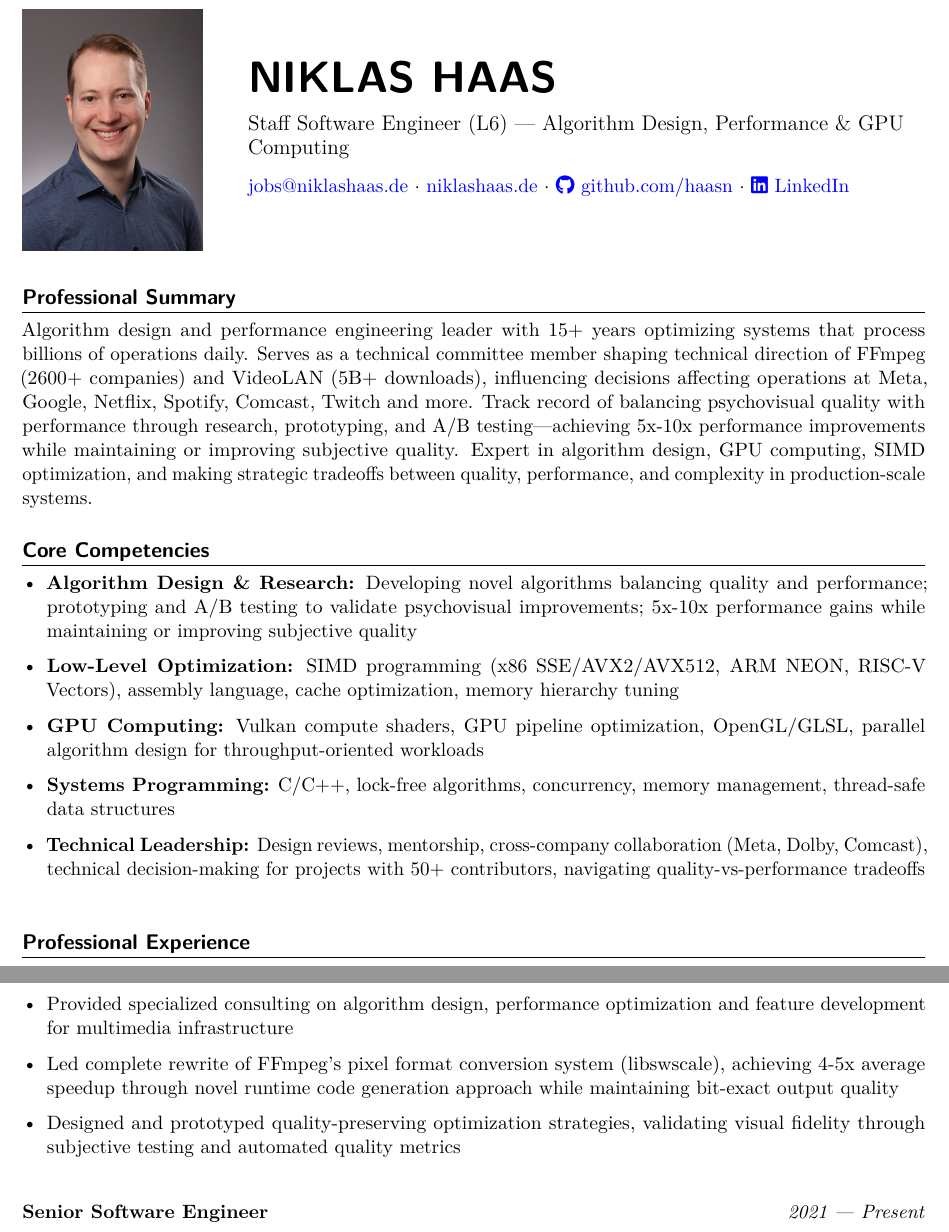
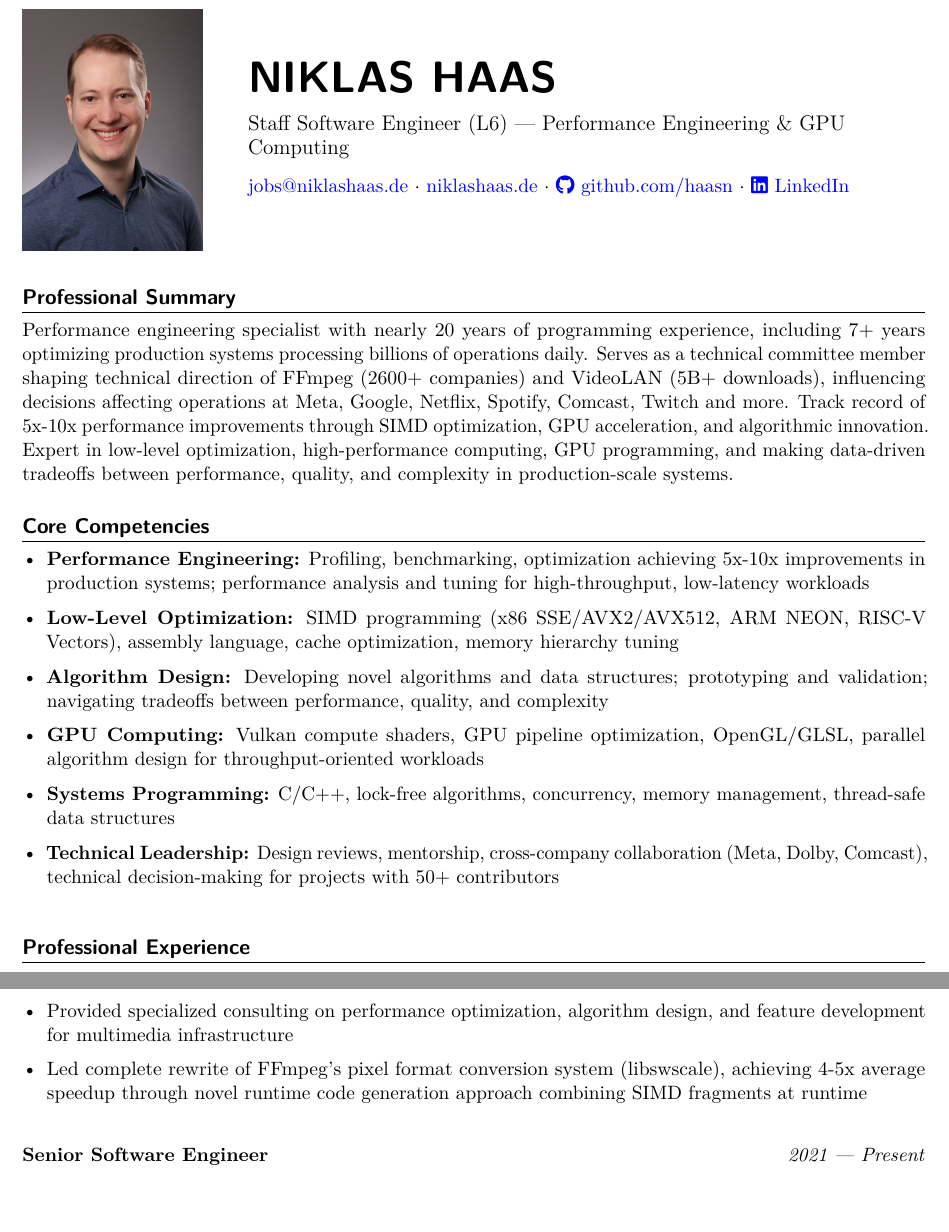
Before and after one commit to haasn/website, a LaTeX CV (cv/niklas_haas_cv.tex): two parts of page 1 of 4, joined at a grey line, cut so that both start at the same text. Compiled offline with pdfLaTeX.

Commit message:
deploy: 15b86f25d111ad1dd1983ee0bc38b9a6611418cf

```diff
--- a/cv/niklas_haas_cv.tex
+++ b/cv/niklas_haas_cv.tex
@@ -63,7 +63,7 @@
 \begin{minipage}[c]{0.75\textwidth}
     \raggedright
     {\Huge\bfseries\sffamily NIKLAS HAAS}\\[8pt]
-    {\large Staff Software Engineer (L6) --- Algorithm Design, Performance \& GPU Computing}\\[8pt]
+    {\large Staff Software Engineer (L6) --- Performance Engineering \& GPU Computing}\\[8pt]
     \href{mailto:jobs@niklashaas.de}{jobs@niklashaas.de} $\cdot$
     \href{https://niklashaas.de}{niklashaas.de} $\cdot$
     \href{https://github.com/haasn}{\faGithub\ github.com/haasn} $\cdot$
@@ -74,25 +74,26 @@
 
 \section*{Professional Summary}
 
-Algorithm design and performance engineering leader with 15+ years optimizing systems that process
-billions of operations daily. Serves as a technical committee member shaping technical direction
-of FFmpeg (2600+ companies) and VideoLAN (5B+ downloads), influencing decisions
-affecting operations at Meta, Google, Netflix, Spotify, Comcast, Twitch and more.
-Track record of balancing psychovisual quality with performance through research, prototyping,
-and A/B testing---achieving 5x-10x performance improvements while maintaining or improving
-subjective quality. Expert in algorithm design, GPU computing, SIMD optimization, and making
-strategic tradeoffs between quality, performance, and complexity in production-scale systems.
+Performance engineering specialist with nearly 20 years of programming experience, including
+7+ years optimizing production systems processing billions of operations daily. Serves as a
+technical committee member shaping technical direction of FFmpeg (2600+ companies) and VideoLAN
+(5B+ downloads), influencing decisions affecting operations at Meta, Google, Netflix, Spotify,
+Comcast, Twitch and more. Track record of 5x-10x performance improvements through SIMD
+optimization, GPU acceleration, and algorithmic innovation. Expert in low-level optimization,
+high-performance computing, GPU programming, and making data-driven tradeoffs between
+performance, quality, and complexity in production-scale systems.
 
 \vspace{4pt}
 
 \section*{Core Competencies}
 
 \begin{itemize}[leftmargin=*, itemsep=2pt]
-    \item \textbf{Algorithm Design \& Research:} Developing novel algorithms balancing quality and performance; prototyping and A/B testing to validate psychovisual improvements; 5x-10x performance gains while maintaining or improving subjective quality
+    \item \textbf{Performance Engineering:} Profiling, benchmarking, optimization achieving 5x-10x improvements in production systems; performance analysis and tuning for high-throughput, low-latency workloads
     \item \textbf{Low-Level Optimization:} SIMD programming (x86 SSE/AVX2/AVX512, ARM NEON, RISC-V Vectors), assembly language, cache optimization, memory hierarchy tuning
+    \item \textbf{Algorithm Design:} Developing novel algorithms and data structures; prototyping and validation; navigating tradeoffs between performance, quality, and complexity
     \item \textbf{GPU Computing:} Vulkan compute shaders, GPU pipeline optimization, OpenGL/GLSL, parallel algorithm design for throughput-oriented workloads
     \item \textbf{Systems Programming:} C/C++, lock-free algorithms, concurrency, memory management, thread-safe data structures
-    \item \textbf{Technical Leadership:} Design reviews, mentorship, cross-company collaboration (Meta, Dolby, Comcast), technical decision-making for projects with 50+ contributors, navigating quality-vs-performance tradeoffs
+    \item \textbf{Technical Leadership:} Design reviews, mentorship, cross-company collaboration (Meta, Dolby, Comcast), technical decision-making for projects with 50+ contributors
 \end{itemize}
 
 \vspace{4pt}
@@ -101,9 +102,8 @@ strategic tradeoffs between quality, performance, and complexity in production-s
 
 \experience{Independent Consultant}{January 2024 --- Present}{Self-employed $\cdot$ Full Time}{
 \begin{itemize}[leftmargin=*, itemsep=2pt]
-    \item Provided specialized consulting on algorithm design, performance optimization and feature development for multimedia infrastructure
-    \item Led complete rewrite of FFmpeg's pixel format conversion system (libswscale), achieving 4-5x average speedup through novel runtime code generation approach while maintaining bit-exact output quality
-    \item Designed and prototyped quality-preserving optimization strategies, validating visual fidelity through subjective testing and automated quality metrics
+    \item Provided specialized consulting on performance optimization, algorithm design, and feature development for multimedia infrastructure
+    \item Led complete rewrite of FFmpeg's pixel format conversion system (libswscale), achieving 4-5x average speedup through novel runtime code generation approach combining SIMD fragments at runtime
 \end{itemize}
 }
 
@@ -111,9 +111,8 @@ strategic tradeoffs between quality, performance, and complexity in production-s
 \begin{itemize}[leftmargin=*, itemsep=2pt]
     \item Core developer for FFmpeg, used by 2600+ companies including Meta, Google, Netflix, Spotify; work affects infrastructure processing billions of videos daily
     \item Led redesign of core format negotiation system, enabling support for advanced codecs across the ecosystem; coordinated implementation across multiple contributors
-    \item Researched, prototyped, and validated novel tone-mapping algorithms through A/B testing and subjective quality evaluation; published approach combining real-time frame analysis with psychovisual models, adopted by multiple downstream projects
-    \item Designed quality-performance tradeoffs for video processing features, balancing computational cost against perceptual improvements through iterative prototyping and user feedback
-    \item Mentored junior engineers through code reviews and design feedback; 50+ substantial code reviews annually, focusing on maintainability, style and correctness
+    \item Developed and published novel tone-mapping algorithm combining real-time frame analysis with psychovisual models; algorithm adopted by multiple downstream projects
+    \item Mentored junior engineers through code reviews and design feedback; 50+ substantial code reviews annually, focusing on maintainability, style, and correctness
     \item Authored first open-source implementations of industry-standard video technologies (Dolby Vision, ITU-R H.274, SMPTE RDD5, MV-HEVC), reducing industry dependency on proprietary solutions
     \item Debugged and fixed critical race conditions in multi-threaded processing pipeline affecting production deployments at major streaming companies
 \end{itemize}
```
Also changed, not shown: assets/cv.pdf, cv/niklas_haas_cv.tex (6 more changed lines).
